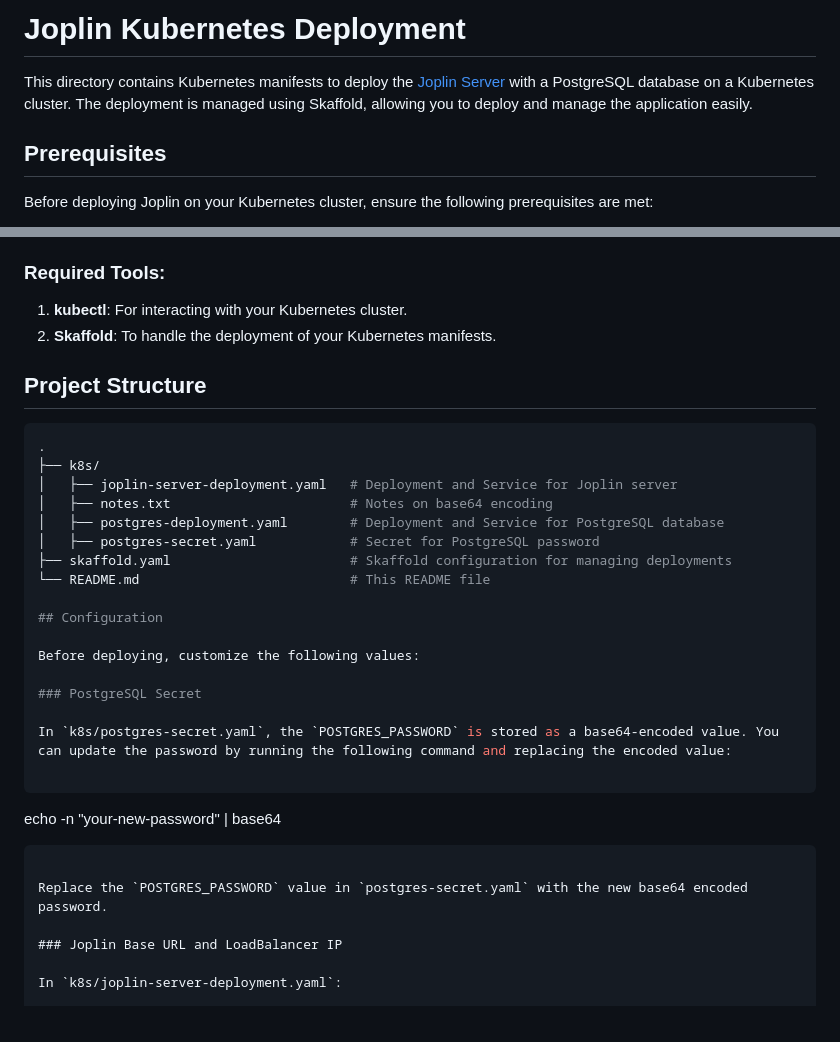
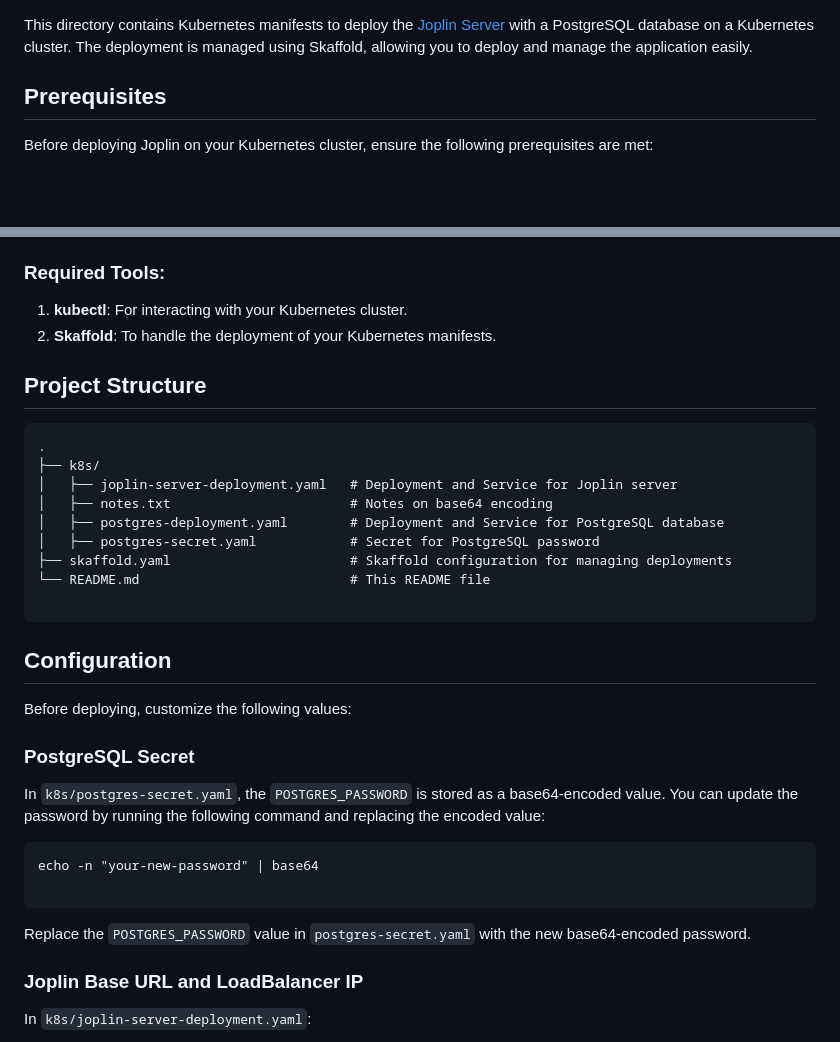
Before and after one commit to sohaib1khan/kubernetes_craft, a Markdown page: Joplin/README.md, 2 parts joined by grey strips. Drawn GitHub-style; blank space fills up the shorter version.

````diff
--- a/Joplin/README.md
+++ b/Joplin/README.md
@@ -1,5 +1,3 @@
-# Joplin Kubernetes Deployment
-
 This directory contains Kubernetes manifests to deploy the [Joplin Server](https://joplinapp.org/) with a PostgreSQL database on a Kubernetes cluster. The deployment is managed using Skaffold, allowing you to deploy and manage the application easily.
 
 ## Prerequisites
@@ -13,12 +11,12 @@ Before deploying Joplin on your Kubernetes cluster, ensure the following prerequ
 
 ### Required Tools:
 
-1. **kubectl**: For interacting with your Kubernetes cluster.
-2. **Skaffold**: To handle the deployment of your Kubernetes manifests.
+1.  **kubectl**: For interacting with your Kubernetes cluster.
+2.  **Skaffold**: To handle the deployment of your Kubernetes manifests.
 
 ## Project Structure
 
-```bash
+```
 .
 ├── k8s/
 │   ├── joplin-server-deployment.yaml   # Deployment and Service for Joplin server
@@ -27,6 +25,8 @@ Before deploying Joplin on your Kubernetes cluster, ensure the following prerequ
 │   ├── postgres-secret.yaml            # Secret for PostgreSQL password
 ├── skaffold.yaml                       # Skaffold configuration for managing deployments
 └── README.md                           # This README file
+
+```
 
 ## Configuration
 
@@ -38,9 +38,10 @@ In `k8s/postgres-secret.yaml`, the `POSTGRES_PASSWORD` is stored as a base64-enc
 
 ```
 echo -n "your-new-password" | base64
+
 ```
 
-Replace the `POSTGRES_PASSWORD` value in `postgres-secret.yaml` with the new base64 encoded password.
+Replace the `POSTGRES_PASSWORD` value in `postgres-secret.yaml` with the new base64-encoded password.
 
 ### Joplin Base URL and LoadBalancer IP
 
````
Also changed, not shown: other parts of Joplin/README.md (+0 -1 lines).
